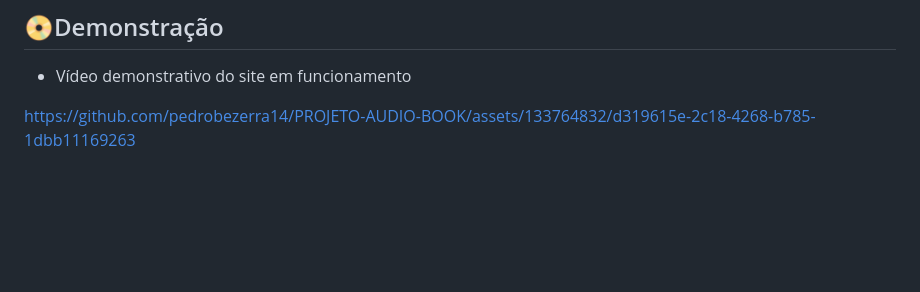
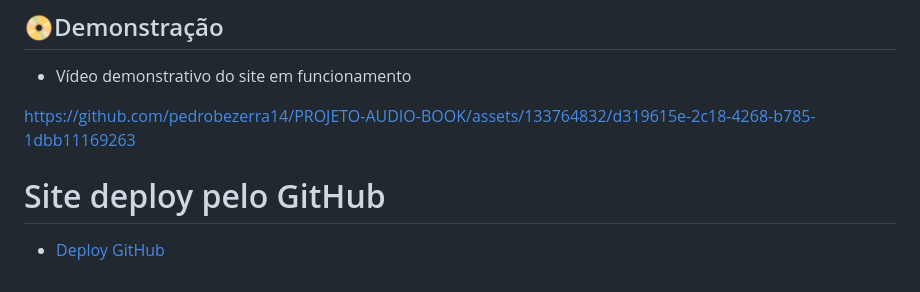
Before and after one commit to pedrobezerra14/PROJETO-AUDIO-BOOK, a Markdown page: README.md, the part around the change. Rendered like a GitHub page; blank space fills up the shorter version.

```diff
--- a/README.md
+++ b/README.md
@@ -84,3 +84,7 @@
 - Vídeo demonstrativo do site em funcionamento
 
 https://github.com/pedrobezerra14/PROJETO-AUDIO-BOOK/assets/133764832/d319615e-2c18-4268-b785-1dbb11169263
+
+# Site deploy pelo GitHub
+
+- [Deploy GitHub](https://pedrobezerra14.github.io/PROJETO-AUDIO-BOOK/)
```
